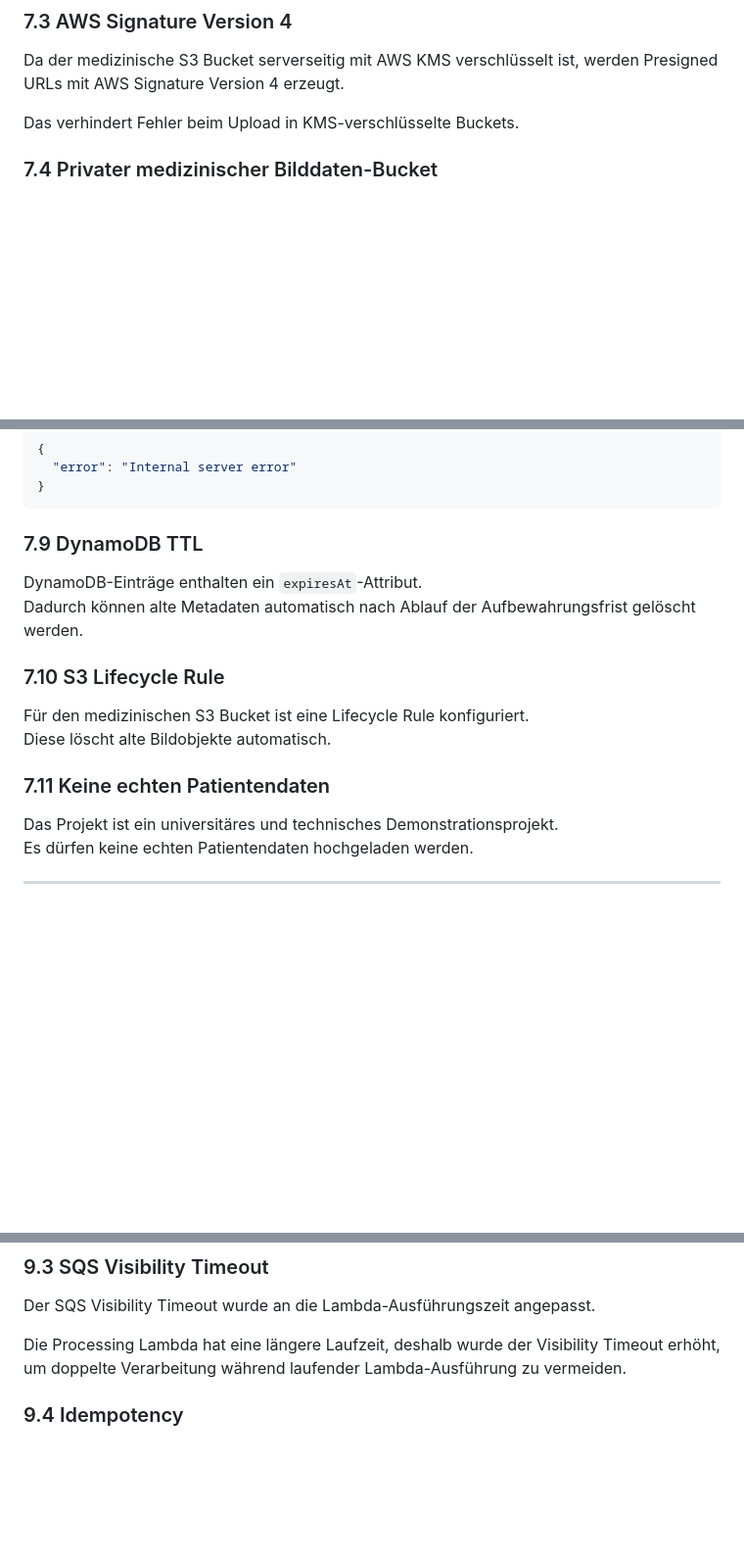
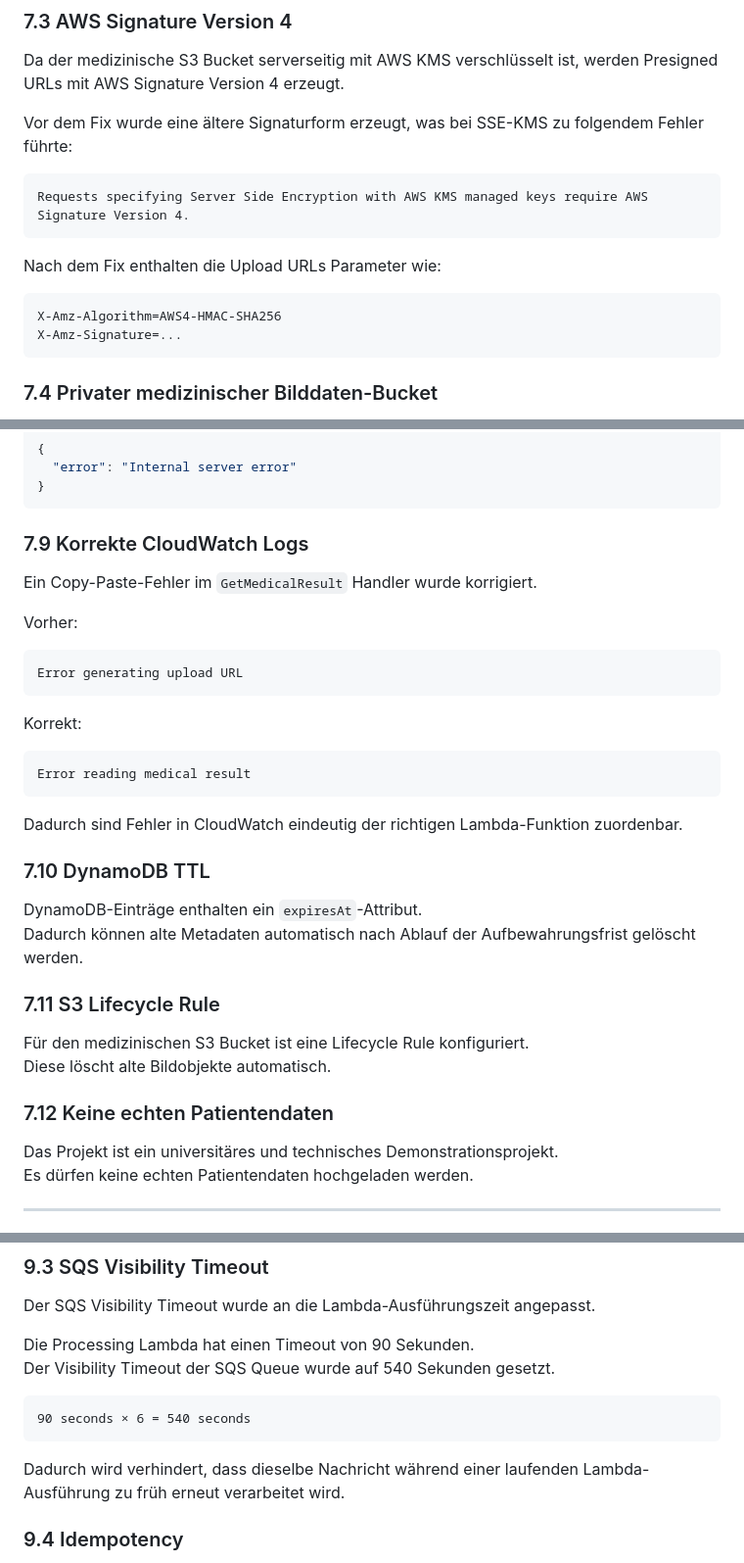
Before and after one commit to meselekgkp-ui/medscan-ai-cloud-iac, a Markdown page: README.md, 3 parts joined by grey strips. Shown at 98% size. Rendered like a GitHub page; blank space fills up the shorter version.

````diff
--- a/README.md
+++ b/README.md
@@ -302,7 +317,18 @@ Stattdessen erhält er eine zeitlich begrenzte Presigned URL für den Upload ein
 
 Da der medizinische S3 Bucket serverseitig mit AWS KMS verschlüsselt ist, werden Presigned URLs mit AWS Signature Version 4 erzeugt.
 
-Das verhindert Fehler beim Upload in KMS-verschlüsselte Buckets.
+Vor dem Fix wurde eine ältere Signaturform erzeugt, was bei SSE-KMS zu folgendem Fehler führte:
+
+```text
+Requests specifying Server Side Encryption with AWS KMS managed keys require AWS Signature Version 4.
+```
+
+Nach dem Fix enthalten die Upload URLs Parameter wie:
+
+```text
+X-Amz-Algorithm=AWS4-HMAC-SHA256
+X-Amz-Signature=...
+```
 
 ### 7.4 Privater medizinischer Bilddaten-Bucket
 
@@ -359,17 +385,35 @@ Die API gibt stattdessen eine generische Antwort zurück:
 }
 ```
 
-### 7.9 DynamoDB TTL
+### 7.9 Korrekte CloudWatch Logs
+
+Ein Copy-Paste-Fehler im `GetMedicalResult` Handler wurde korrigiert.
+
+Vorher:
+
+```text
+Error generating upload URL
+```
+
+Korrekt:
+
+```text
+Error reading medical result
+```
+
+Dadurch sind Fehler in CloudWatch eindeutig der richtigen Lambda-Funktion zuordenbar.
+
+### 7.10 DynamoDB TTL
 
 DynamoDB-Einträge enthalten ein `expiresAt`-Attribut.
 Dadurch können alte Metadaten automatisch nach Ablauf der Aufbewahrungsfrist gelöscht werden.
 
-### 7.10 S3 Lifecycle Rule
+### 7.11 S3 Lifecycle Rule
 
 Für den medizinischen S3 Bucket ist eine Lifecycle Rule konfiguriert.
 Diese löscht alte Bildobjekte automatisch.
 
-### 7.11 Keine echten Patientendaten
+### 7.12 Keine echten Patientendaten
 
 Das Projekt ist ein universitäres und technisches Demonstrationsprojekt.
 Es dürfen keine echten Patientendaten hochgeladen werden.
@@ -418,7 +462,14 @@ Dadurch entstehen keine endlosen Wiederholungsversuche und fehlerhafte Nachricht
 
 Der SQS Visibility Timeout wurde an die Lambda-Ausführungszeit angepasst.
 
-Die Processing Lambda hat eine längere Laufzeit, deshalb wurde der Visibility Timeout erhöht, um doppelte Verarbeitung während laufender Lambda-Ausführung zu vermeiden.
+Die Processing Lambda hat einen Timeout von 90 Sekunden.
+Der Visibility Timeout der SQS Queue wurde auf 540 Sekunden gesetzt.
+
+```text
+90 seconds × 6 = 540 seconds
+```
+
+Dadurch wird verhindert, dass dieselbe Nachricht während einer laufenden Lambda-Ausführung zu früh erneut verarbeitet wird.
 
 ### 9.4 Idempotency
 
````
Also changed, not shown: other parts of README.md (+196 -7 lines).
